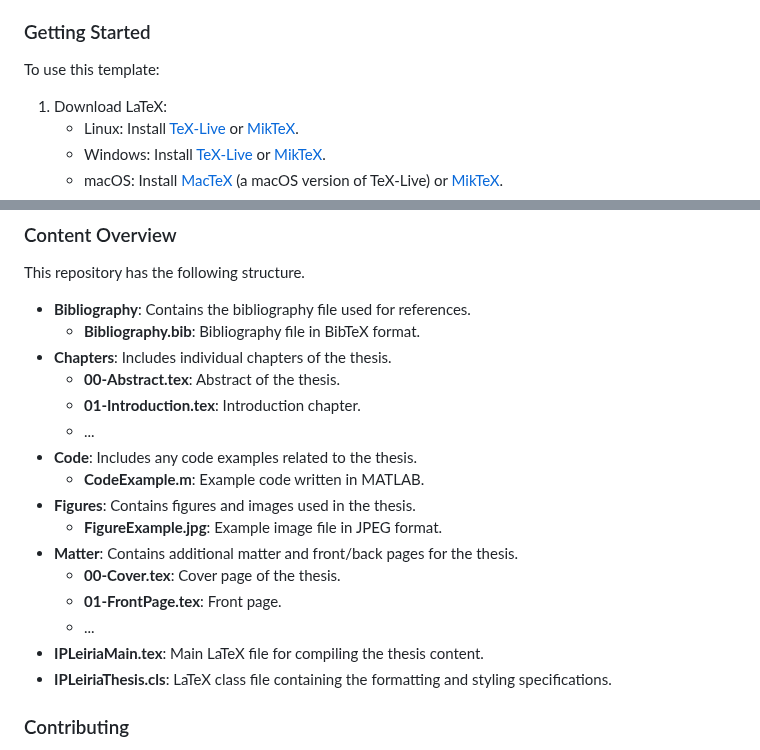
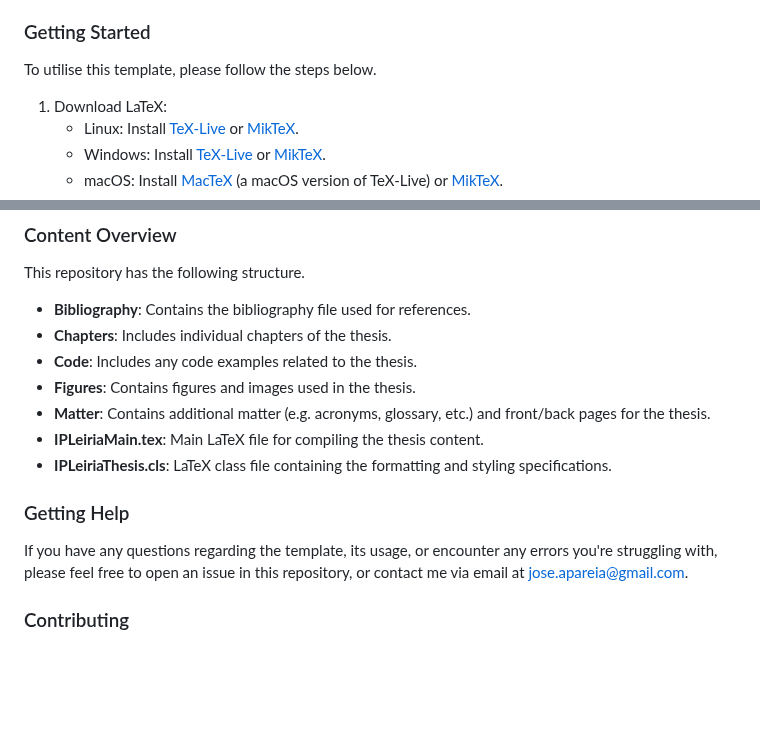
Before and after one commit to joseareia/ipleiria-thesis, a Markdown page: README.md, 2 parts joined by grey strips. Rendered like a GitHub page; blank space fills up the shorter version.

Commit message:
edit: readme

```diff
--- a/README.md
+++ b/README.md
@@ -7,7 +7,7 @@
 Optimize your academic document creation with this LaTeX template tailored for theses, dissertations, and project reports at the [Polytechnic University of Leiria](https://www.ipleiria.pt/). Tailored specifically for students within the School of Management and Technology (ESTG), this template guarantees a refined, timeless, and professionally formatted document. With its clean and classic aesthetic, navigating through the template is exceptionally straightforward, making document creation a seamless and efficient endeavor.
 
 ### Getting Started
-To use this template:
+To utilise this template, please follow the steps below.
 
 1. Download LaTeX:
     - Linux: Install [TeX-Live](https://www.tug.org/texlive/) or [MikTeX](https://miktex.org/).
@@ -25,22 +25,15 @@ To use this template:
 This repository has the following structure.
 
 - **Bibliography**: Contains the bibliography file used for references.
-    - **Bibliography.bib**: Bibliography file in BibTeX format.
 - **Chapters**: Includes individual chapters of the thesis.
-    - **00-Abstract.tex**: Abstract of the thesis.
-    - **01-Introduction.tex**: Introduction chapter.
-    - ...
 - **Code**: Includes any code examples related to the thesis.
-    - **CodeExample.m**: Example code written in MATLAB.
 - **Figures**: Contains figures and images used in the thesis.
-    - **FigureExample.jpg**: Example image file in JPEG format.
-- **Matter**: Contains additional matter and front/back pages for the thesis.
-    - **00-Cover.tex**: Cover page of the thesis.
-    - **01-FrontPage.tex**: Front page.
-    - ...
+- **Matter**: Contains additional matter (e.g. acronyms, glossary, etc.) and front/back pages for the thesis.
 - **IPLeiriaMain.tex**: Main LaTeX file for compiling the thesis content.
 - **IPLeiriaThesis.cls**: LaTeX class file containing the formatting and styling specifications.
 
+### Getting Help
+If you have any questions regarding the template, its usage, or encounter any errors you're struggling with, please feel free to open an issue in this repository, or contact me via email at <a href="mailto:jose.apareia@gmail.com">jose.apareia@gmail.com</a>.
 
 ### Contributing
 Contributions to this template are welcome! If you encounter any issues, have suggestions for improvements, or would like to add new features, please submit a pull request. We appreciate your feedback and contributions to make this template even better.
```
